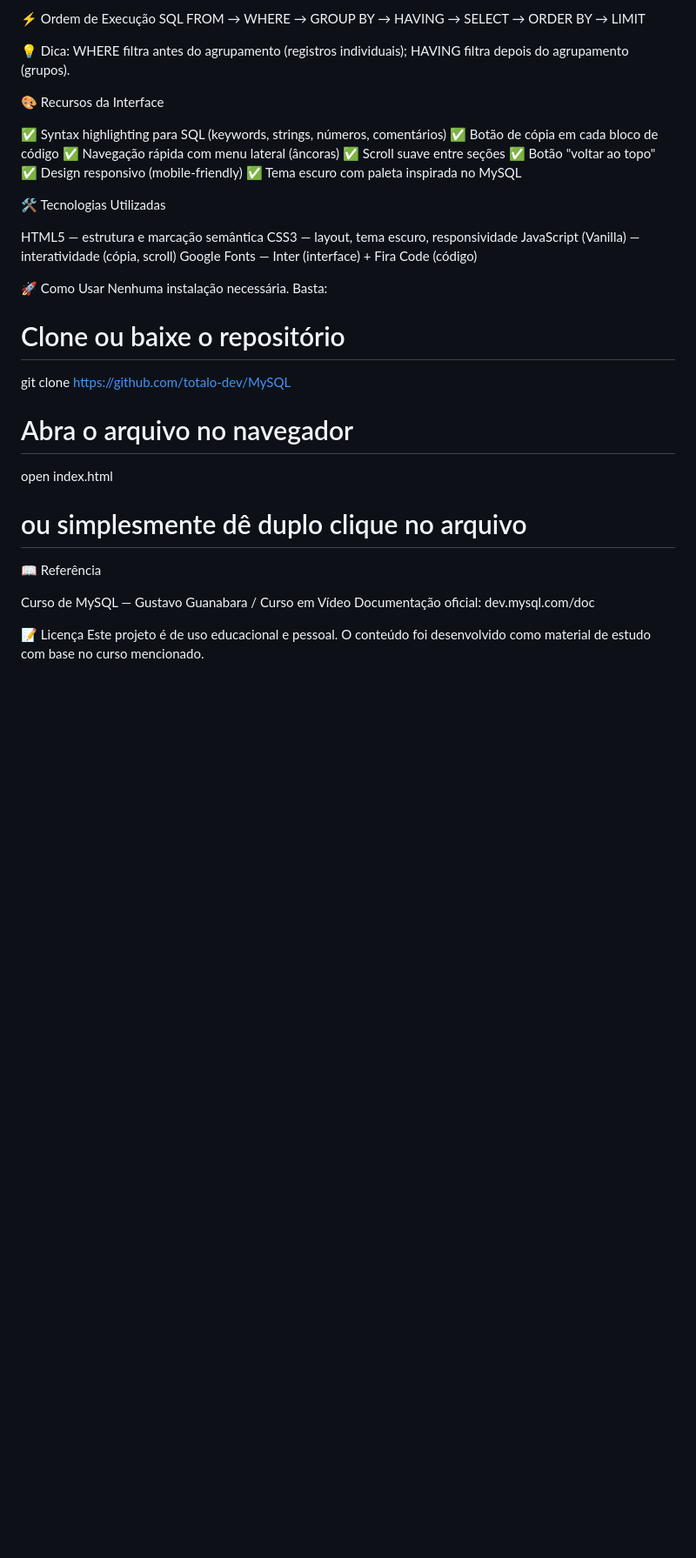
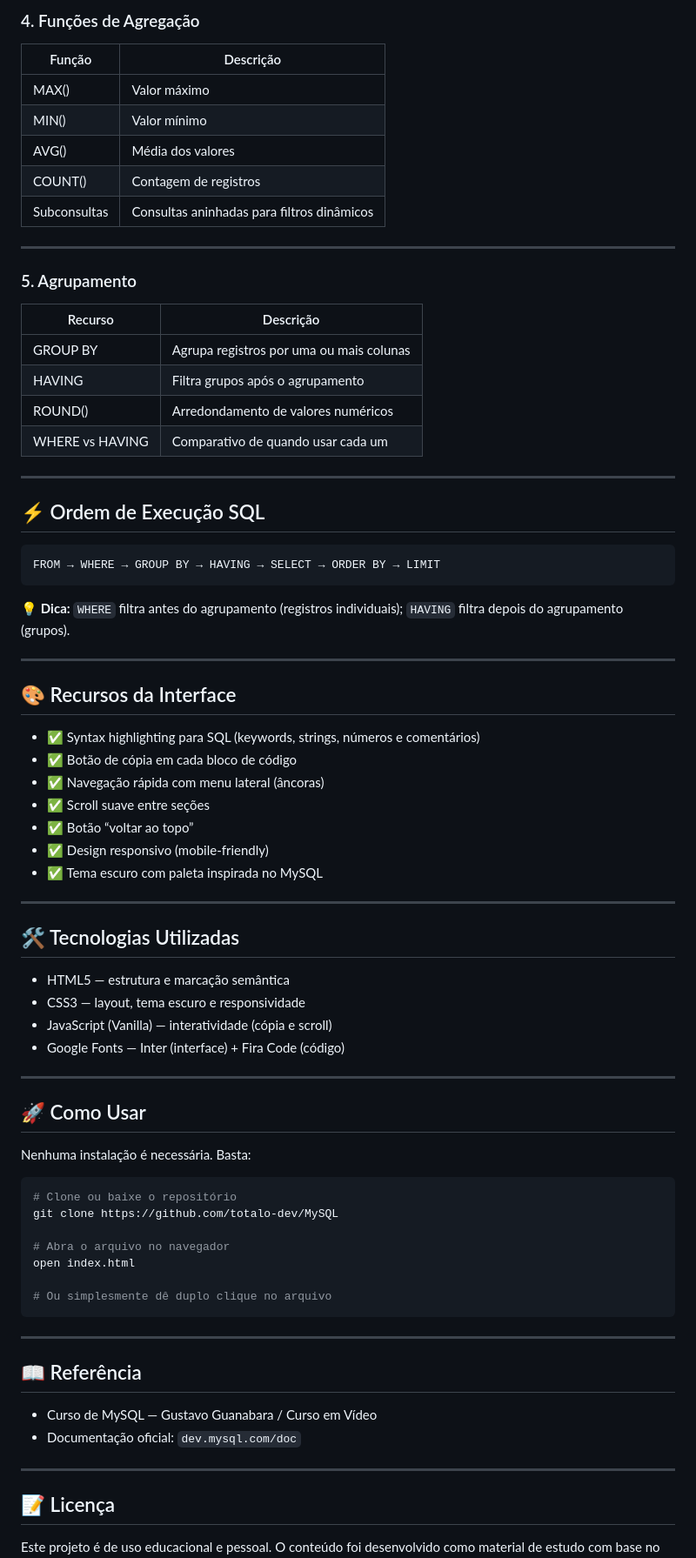
Before and after one commit to totalo-dev/MyLearnSQL, a Markdown page: README.md, the part around one of its changes. Shown at 87% size. Drawn GitHub-style; blank space fills up the shorter version.

Commit message:
Update README with improved structure and content

````diff
--- a/README.md
+++ b/README.md
@@ -35,41 +76,81 @@ RecursoDescriçãoGROUP BYAgrupa registros por uma ou mais colunasHAVINGFiltra g
 
-⚡ Ordem de Execução SQL
+### 4. Funções de Agregação
+
+| Função | Descrição |
+|---|---|
+| MAX() | Valor máximo |
+| MIN() | Valor mínimo |
+| AVG() | Média dos valores |
+| COUNT() | Contagem de registros |
+| Subconsultas | Consultas aninhadas para filtros dinâmicos |
+
+---
+
+### 5. Agrupamento
+
+| Recurso | Descrição |
+|---|---|
+| GROUP BY | Agrupa registros por uma ou mais colunas |
+| HAVING | Filtra grupos após o agrupamento |
+| ROUND() | Arredondamento de valores numéricos |
+| WHERE vs HAVING | Comparativo de quando usar cada um |
+
+---
+
+## ⚡ Ordem de Execução SQL
+
+```txt
 FROM → WHERE → GROUP BY → HAVING → SELECT → ORDER BY → LIMIT
+```
 
-💡 Dica: WHERE filtra antes do agrupamento (registros individuais); HAVING filtra depois do agrupamento (grupos).
+💡 **Dica:** `WHERE` filtra antes do agrupamento (registros individuais); `HAVING` filtra depois do agrupamento (grupos).
 
+---
 
-🎨 Recursos da Interface
+## 🎨 Recursos da Interface
 
-✅ Syntax highlighting para SQL (keywords, strings, números, comentários)
-✅ Botão de cópia em cada bloco de código
-✅ Navegação rápida com menu lateral (âncoras)
-✅ Scroll suave entre seções
-✅ Botão "voltar ao topo"
-✅ Design responsivo (mobile-friendly)
-✅ Tema escuro com paleta inspirada no MySQL
+- ✅ Syntax highlighting para SQL (keywords, strings, números e comentários)
+- ✅ Botão de cópia em cada bloco de código
+- ✅ Navegação rápida com menu lateral (âncoras)
+- ✅ Scroll suave entre seções
+- ✅ Botão “voltar ao topo”
+- ✅ Design responsivo (mobile-friendly)
+- ✅ Tema escuro com paleta inspirada no MySQL
 
+---
 
-🛠️ Tecnologias Utilizadas
+## 🛠️ Tecnologias Utilizadas
 
-HTML5 — estrutura e marcação semântica
-CSS3 — layout, tema escuro, responsividade
-JavaScript (Vanilla) — interatividade (cópia, scroll)
-Google Fonts — Inter (interface) + Fira Code (código)
+- HTML5 — estrutura e marcação semântica
+- CSS3 — layout, tema escuro e responsividade
+- JavaScript (Vanilla) — interatividade (cópia e scroll)
+- Google Fonts — Inter (interface) + Fira Code (código)
 
-🚀 Como Usar
-Nenhuma instalação necessária. Basta:
+---
+
+## 🚀 Como Usar
+
+Nenhuma instalação é necessária. Basta:
+
+```bash
 # Clone ou baixe o repositório
 git clone https://github.com/totalo-dev/MySQL
 
 # Abra o arquivo no navegador
 open index.html
-# ou simplesmente dê duplo clique no arquivo
 
-📖 Referência
+# Ou simplesmente dê duplo clique no arquivo
+```
 
-Curso de MySQL — Gustavo Guanabara / Curso em Vídeo
-Documentação oficial: dev.mysql.com/doc
+---
 
-📝 Licença
+## 📖 Referência
+
+- Curso de MySQL — Gustavo Guanabara / Curso em Vídeo
+- Documentação oficial: `dev.mysql.com/doc`
+
+---
+
+## 📝 Licença
+
 Este projeto é de uso educacional e pessoal. O conteúdo foi desenvolvido como material de estudo com base no curso mencionado.
````
Also changed, not shown: other parts of README.md (+59 -18 lines).
